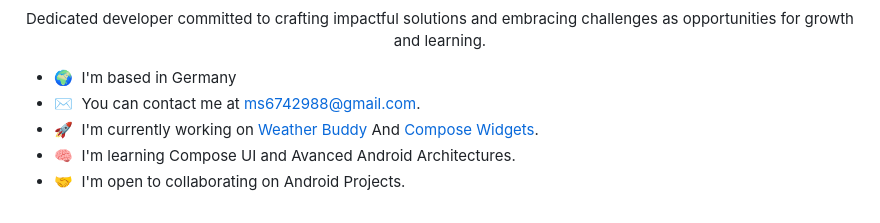
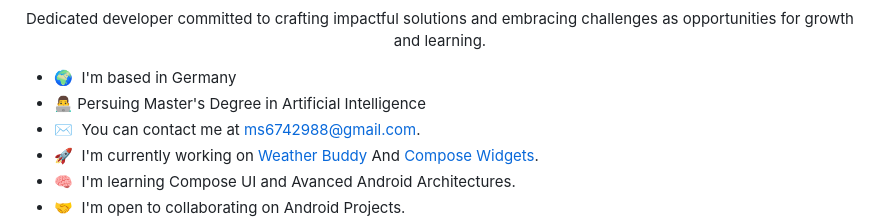
Before and after one commit to dev-saad808/dev-saad808, a Markdown page: README.md, the part around one of its changes. Drawn GitHub-style.

```diff
--- a/README.md
+++ b/README.md
@@ -6,6 +6,7 @@
 <p align="center">Dedicated developer committed to crafting impactful solutions and embracing challenges as opportunities for growth and learning.</p>
 
 *   🌍  I'm based in Germany
+*   👨‍💻  Persuing Master's Degree in Artificial Intelligence
 *   ✉️  You can contact me at [ms6742988@gmail.com](mailto:ms6742988@gmail.com).
 *   🚀  I'm currently working on [Weather Buddy](https://github.com/saad6742988/WeatherBuddy) And [Compose Widgets](https://github.com/hamzach330/ComposeWidgets).
 *   🧠  I'm learning Compose UI and Avanced Android Architectures.
```
Also changed, not shown: other parts of README.md (+7 -15 lines).
